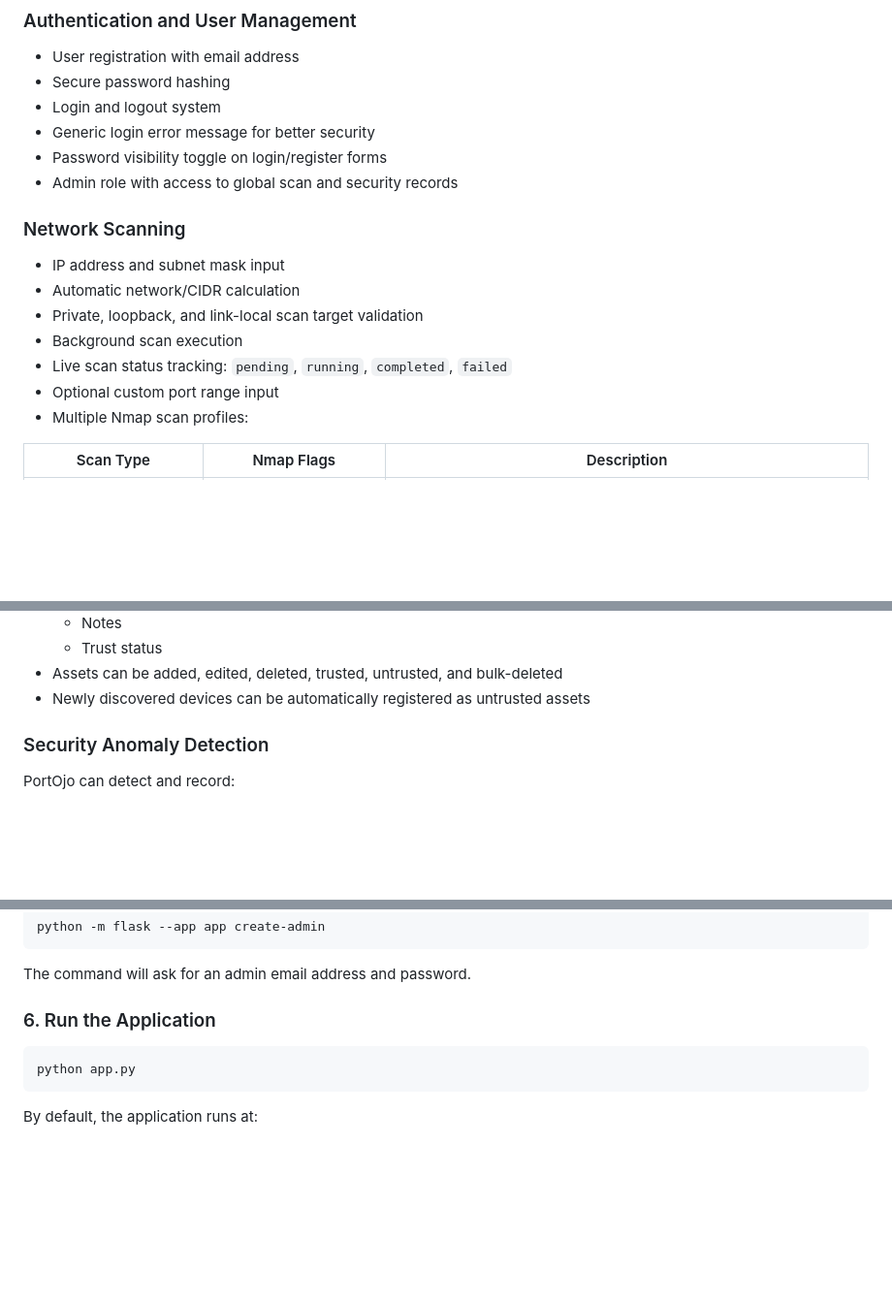
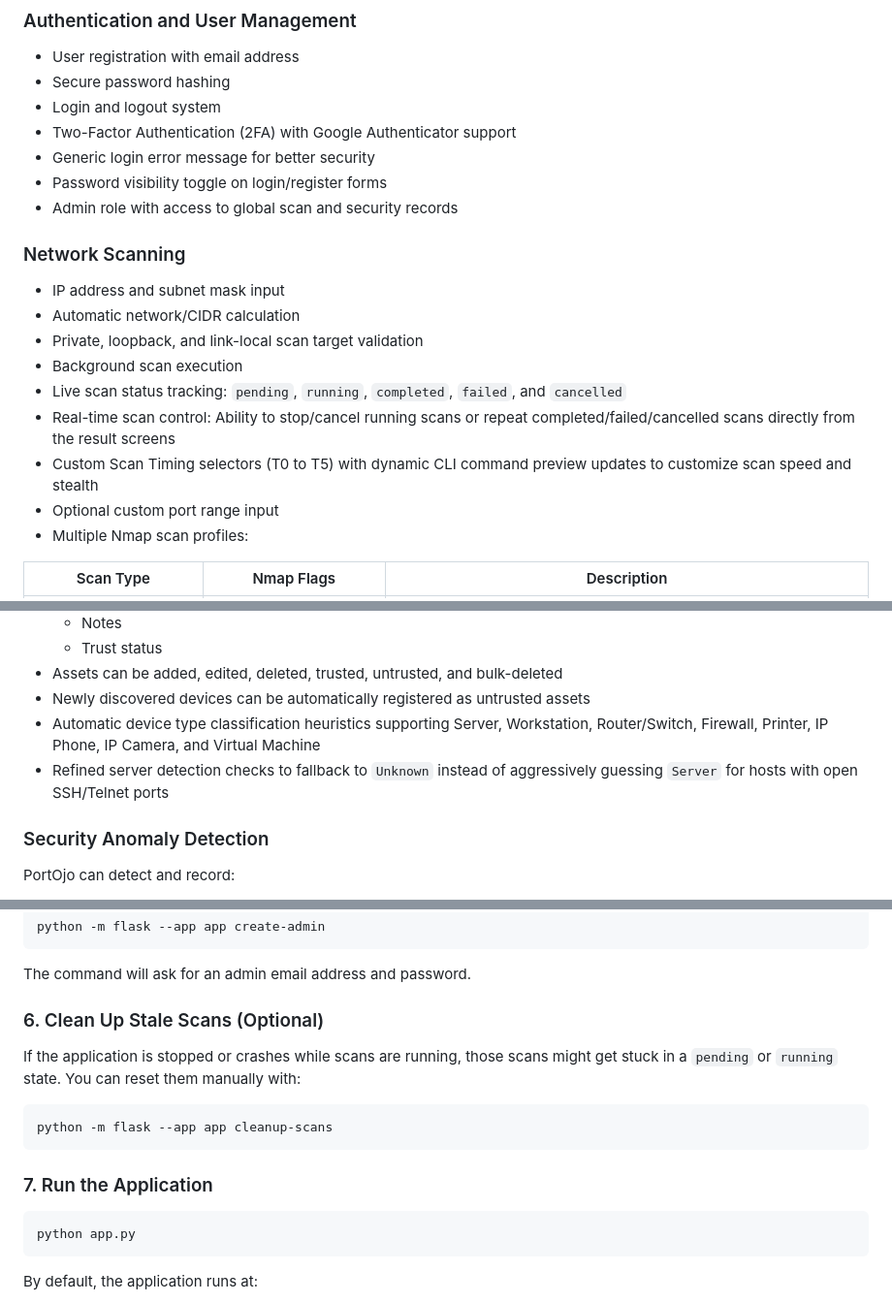
Before and after one commit to BerkeKoyuncu/Lynceus, a Markdown page: README.md, 3 parts joined by grey strips. Shown at 97% size. GitHub-like rendering; blank space fills up the shorter version.

Commit message:
README has been updated.

````diff
--- a/README.md
+++ b/README.md
@@ -15,6 +15,7 @@ The application provides user-based scan management, scan history, scheduled sca
 - User registration with email address
 - Secure password hashing
 - Login and logout system
+- Two-Factor Authentication (2FA) with Google Authenticator support
 - Generic login error message for better security
 - Password visibility toggle on login/register forms
 - Admin role with access to global scan and security records
@@ -25,7 +26,9 @@ The application provides user-based scan management, scan history, scheduled sca
 - Automatic network/CIDR calculation
 - Private, loopback, and link-local scan target validation
 - Background scan execution
-- Live scan status tracking: `pending`, `running`, `completed`, `failed`
+- Live scan status tracking: `pending`, `running`, `completed`, `failed`, and `cancelled`
+- Real-time scan control: Ability to stop/cancel running scans or repeat completed/failed/cancelled scans directly from the result screens
+- Custom Scan Timing selectors (T0 to T5) with dynamic CLI command preview updates to customize scan speed and stealth
 - Optional custom port range input
 - Multiple Nmap scan profiles:
 
@@ -134,6 +137,8 @@ Scan results can be exported as:
   - Trust status
 - Assets can be added, edited, deleted, trusted, untrusted, and bulk-deleted
 - Newly discovered devices can be automatically registered as untrusted assets
+- Automatic device type classification heuristics supporting Server, Workstation, Router/Switch, Firewall, Printer, IP Phone, IP Camera, and Virtual Machine
+- Refined server detection checks to fallback to `Unknown` instead of aggressively guessing `Server` for hosts with open SSH/Telnet ports
 
 ### Security Anomaly Detection
 
@@ -273,7 +278,15 @@ python -m flask --app app create-admin
 
 The command will ask for an admin email address and password.
 
-### 6. Run the Application
+### 6. Clean Up Stale Scans (Optional)
+
+If the application is stopped or crashes while scans are running, those scans might get stuck in a `pending` or `running` state. You can reset them manually with:
+
+```bash
+python -m flask --app app cleanup-scans
+```
+
+### 7. Run the Application
 
 ```bash
 python app.py
````
Also changed, not shown: other parts of README.md (+2 -0 lines).
